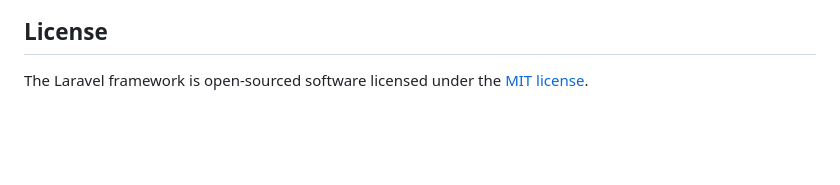
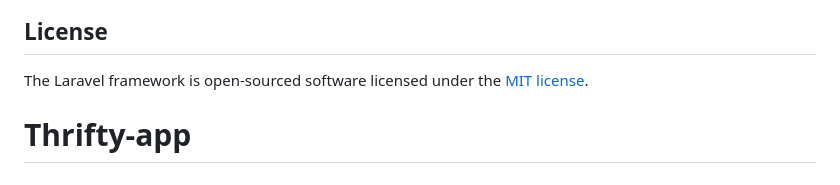
Before and after one commit to dannysan66/Thrifty-app, a Markdown page: README.md, the part around the change. Rendered like a GitHub page; blank space fills up the shorter version.

```diff
--- a/README.md
+++ b/README.md
@@ -64,3 +64,4 @@ If you discover a security vulnerability within Laravel, please send an e-mail t
 ## License
 
 The Laravel framework is open-sourced software licensed under the [MIT license](https://opensource.org/licenses/MIT).
+# Thrifty-app
```
